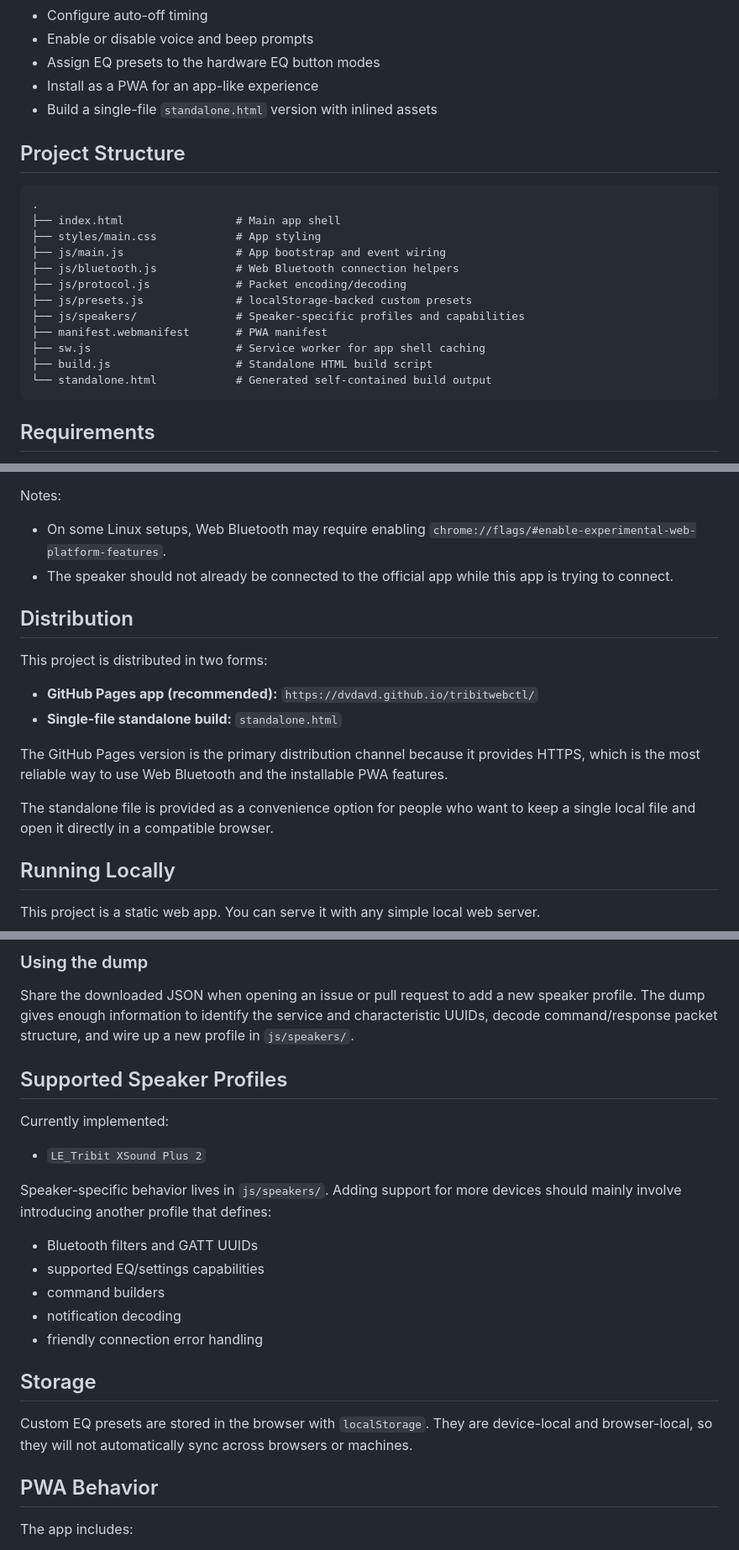
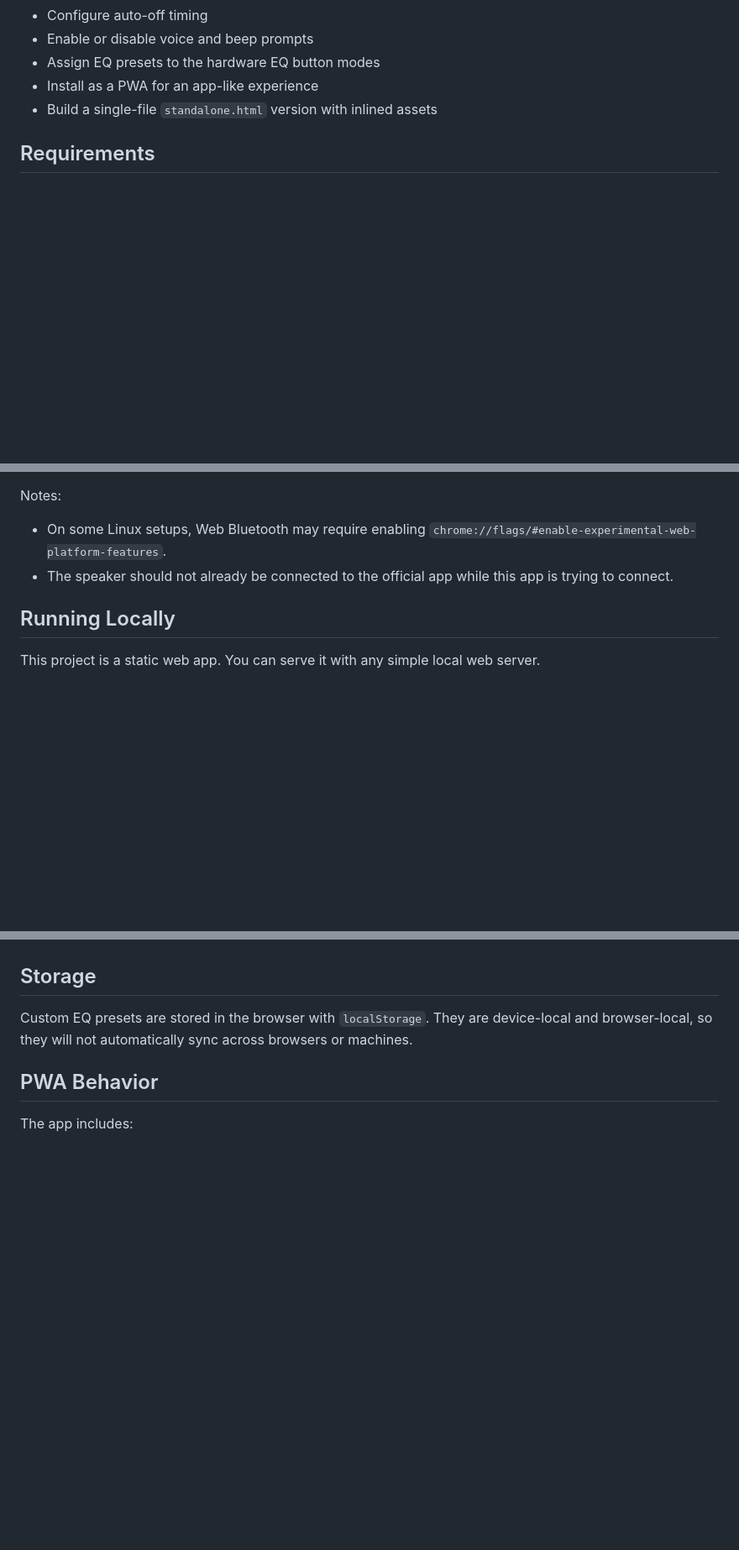
Before and after one commit to dvdavd/tribitwebctl, a Markdown page: README.md, 3 parts joined by grey strips. Shown at 84% size. Rendered like a GitHub page; blank space fills up the shorter version.

````diff
--- a/README.md
+++ b/README.md
@@ -29,23 +29,6 @@ Quick options:
 - Install as a PWA for an app-like experience
 - Build a single-file `standalone.html` version with inlined assets
 
-## Project Structure
-
-```text
-.
-├── index.html                 # Main app shell
-├── styles/main.css            # App styling
-├── js/main.js                 # App bootstrap and event wiring
-├── js/bluetooth.js            # Web Bluetooth connection helpers
-├── js/protocol.js             # Packet encoding/decoding
-├── js/presets.js              # localStorage-backed custom presets
-├── js/speakers/               # Speaker-specific profiles and capabilities
-├── manifest.webmanifest       # PWA manifest
-├── sw.js                      # Service worker for app shell caching
-├── build.js                   # Standalone HTML build script
-└── standalone.html            # Generated self-contained build output
-```
-
 ## Requirements
 
 - A browser with **Web Bluetooth** support
@@ -59,17 +42,6 @@ Notes:
 
 - On some Linux setups, Web Bluetooth may require enabling `chrome://flags/#enable-experimental-web-platform-features`.
 - The speaker should not already be connected to the official app while this app is trying to connect.
-
-## Distribution
-
-This project is distributed in two forms:
-
-- **GitHub Pages app (recommended):** `https://dvdavd.github.io/tribitwebctl/`
-- **Single-file standalone build:** `standalone.html`
-
-The GitHub Pages version is the primary distribution channel because it provides HTTPS, which is the most reliable way to use Web Bluetooth and the installable PWA features.
-
-The standalone file is provided as a convenience option for people who want to keep a single local file and open it directly in a compatible browser.
 
 ## Running Locally
 
@@ -143,20 +89,3 @@ Use the **Diagnostic Mode** link in the app footer on the connect screen.
-### Using the dump
-
-Share the downloaded JSON when opening an issue or pull request to add a new speaker profile. The dump gives enough information to identify the service and characteristic UUIDs, decode command/response packet structure, and wire up a new profile in `js/speakers/`.
-
-## Supported Speaker Profiles
-
-Currently implemented:
-
-- `LE_Tribit XSound Plus 2`
-
-Speaker-specific behavior lives in `js/speakers/`. Adding support for more devices should mainly involve introducing another profile that defines:
-
-- Bluetooth filters and GATT UUIDs
-- supported EQ/settings capabilities
-- command builders
-- notification decoding
-- friendly connection error handling
 
 ## Storage
 
````
Also changed, not shown: other parts of README.md (+1 -27 lines), docs/diag-mode.md (added, +33 -0 lines), docs/xsound-2-plus-protocol.md (added, +138 -0 lines).
